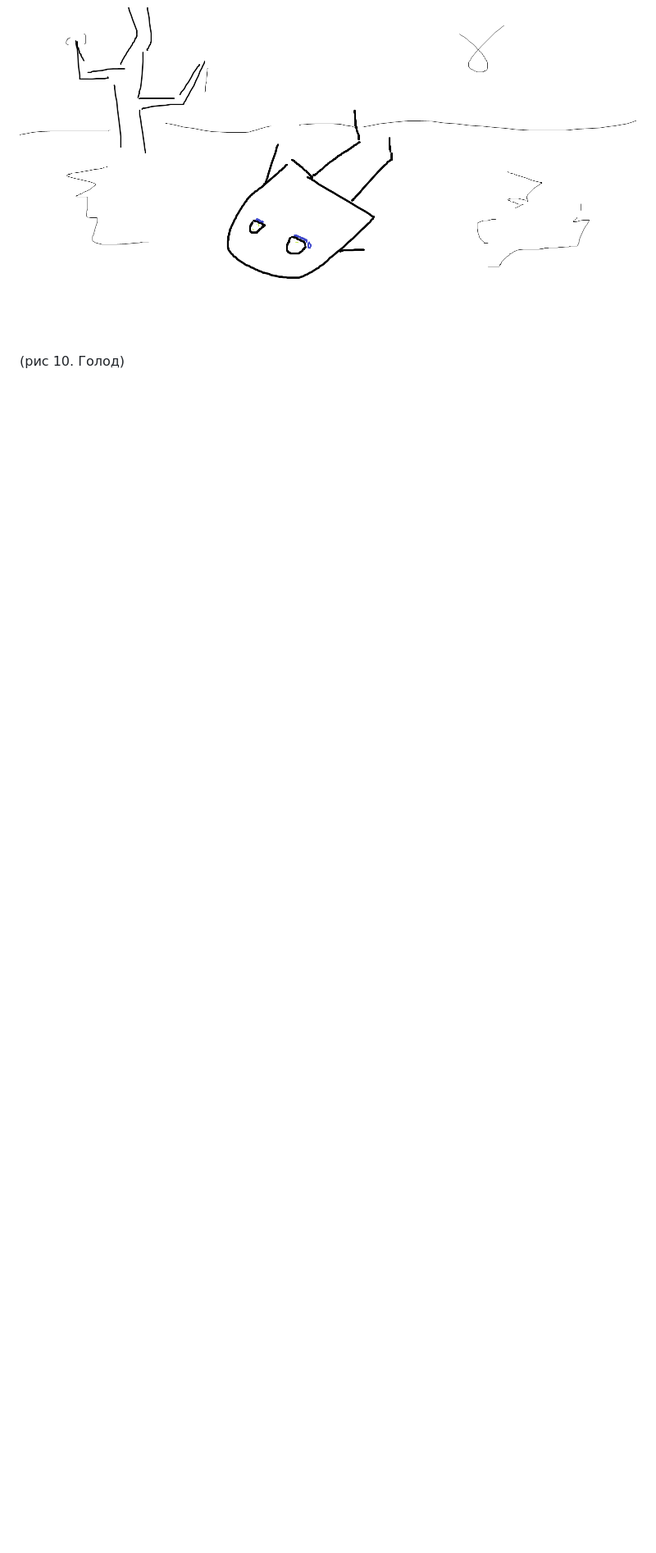
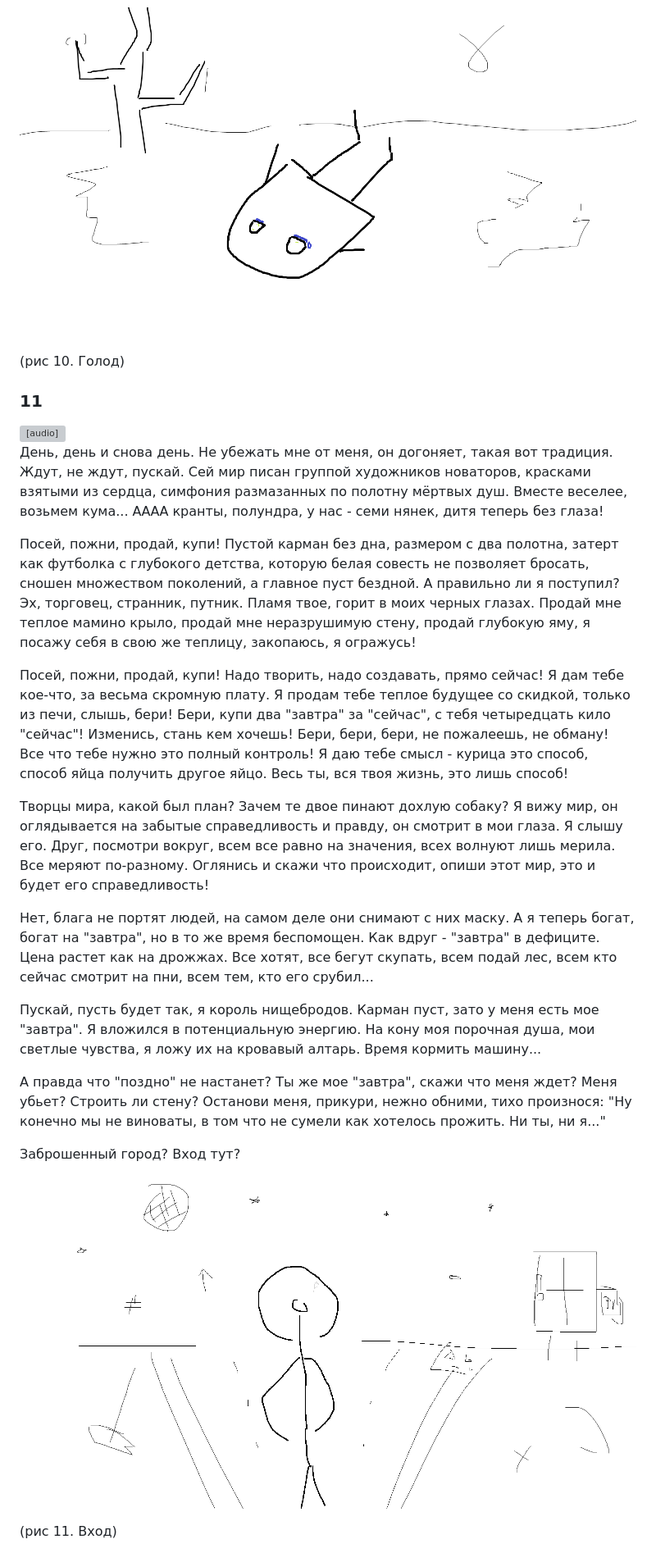
Before and after one commit to SH659/SH659.github.io, a Markdown page: story.md, the part around the change. Shown: that part at 82% size. Rendered like a GitHub page; pictures changed too: images/11.png (added); blank space fills up the shorter version; grey boxes are pictures that could not be loaded.

```diff
--- a/story.md
+++ b/story.md
@@ -226,3 +226,30 @@
 ![image-10](images/10.png)
 
 <div style="text-align:center">(рис 10. Голод)</div>
+
+### 11
+
+<audio controls preload="none">
+  <source src="audio/fever_the_gost_source.mp3" type="audio/mpeg">
+  Your browser does not support the audio tag.
+</audio>
+
+День, день и снова день. Не убежать мне от меня, он догоняет, такая вот традиция. Ждут, не ждут, пускай. Сей мир писан группой художников новаторов, красками взятыми из сердца, симфония размазанных по полотну мёртвых душ. Вместе веселее, возьмем кума... АААА кранты, полундра, у нас - семи нянек, дитя теперь без глаза!
+
+Посей, пожни, продай, купи! Пустой карман без дна, размером с два полотна, затерт как футболка с глубокого детства, которую белая совесть не позволяет бросать, сношен множеством поколений, а главное пуст бездной. А правильно ли я поступил? Эх, торговец, странник, путник. Пламя твое, горит в моих черных глазах. Продай мне теплое мамино крыло, продай мне неразрушимую стену, продай глубокую яму, я посажу себя в свою же теплицу, закопаюсь, я огражусь!
+
+Посей, пожни, продай, купи! Надо творить, надо создавать, прямо сейчас! Я дам тебе кое-что, за весьма скромную плату. Я продам тебе теплое будущее со скидкой, только из печи, слышь, бери! Бери, купи два "завтра" за "сейчас", с тебя четыредцать кило "сейчас"! Изменись, стань кем хочешь! Бери, бери, бери, не пожалеешь, не обману! Все что тебе нужно это полный контроль! Я даю тебе смысл - курица это способ, способ яйца получить другое яйцо. Весь ты, вся твоя жизнь, это лишь способ!
+
+Творцы мира, какой был план? Зачем те двое пинают дохлую собаку? Я вижу мир, он оглядывается на забытые справедливость и правду, он смотрит в мои глаза. Я слышу его. Друг, посмотри вокруг, всем все равно на значения, всех волнуют лишь мерила. Все меряют по-разному. Оглянись и скажи что происходит, опиши этот мир, это и будет его справедливость!
+
+Нет, блага не портят людей, на самом деле они снимают с них маску. А я теперь богат, богат на "завтра", но в то же время беспомощен. Как вдруг - "завтра" в дефиците. Цена растет как на дрожжах. Все хотят, все бегут скупать, всем подай лес, всем кто сейчас смотрит на пни, всем тем, кто его срубил...
+
+Пускай, пусть будет так, я король нищебродов. Карман пуст, зато у меня есть мое "завтра". Я вложился в потенциальную энергию. На кону моя порочная душа, мои светлые чувства, я ложу их на кровавый алтарь. Время кормить машину...
+
+А правда что "поздно" не настанет? Ты же мое "завтра", скажи что меня ждет? Меня убьет? Строить ли стену? Останови меня, прикури, нежно обними, тихо произнося: "Ну конечно мы не виноваты, в том что не сумели как хотелось прожить. Ни ты, ни я..."
+
+Заброшенный город? Вход тут?
+
+![image-11](images/11.png)
+
+<div style="text-align:center">(рис 11. Вход)</div>
```
Also changed, not shown: 2 other files.
